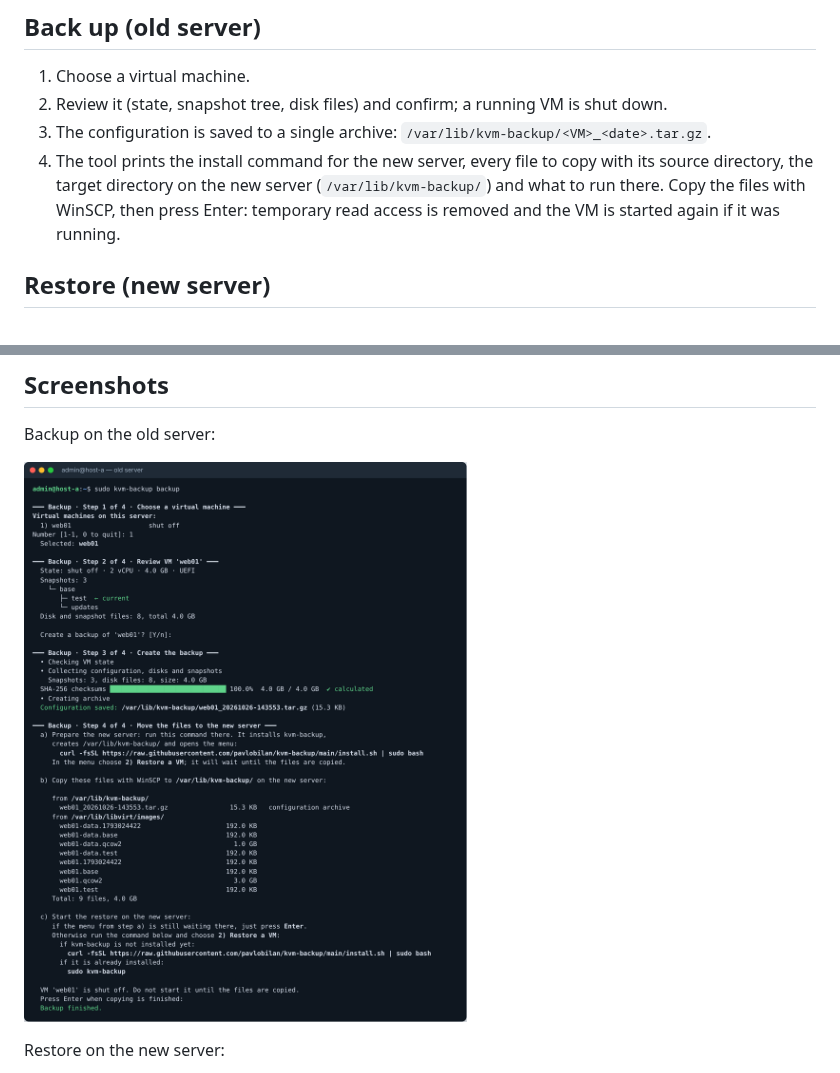
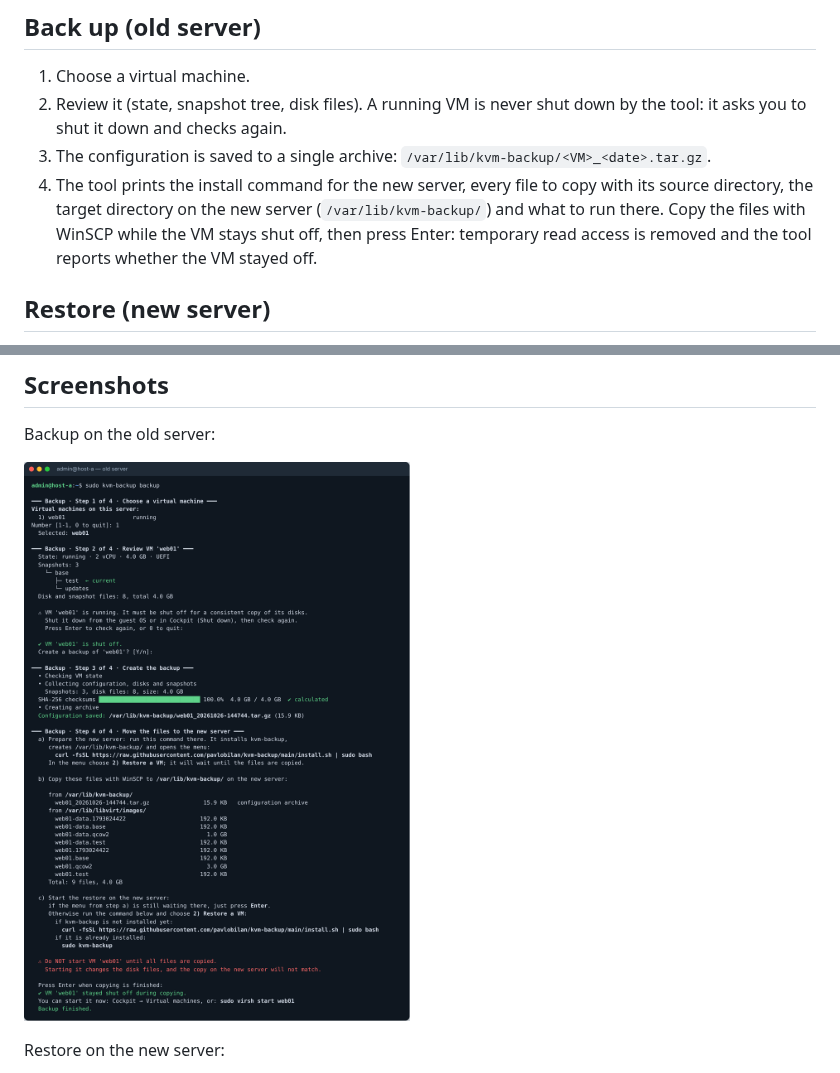
Before and after one commit to pavlobilan/kvm-backup, a Markdown page: README.md, 2 parts joined by grey strips. Drawn GitHub-style; pictures changed too: docs/backup.png.

```diff
--- a/README.md
+++ b/README.md
@@ -15,9 +15,9 @@ The user who runs `sudo` is added to the `kvmbackup` group, which lets WinSCP re
 ## Back up (old server)
 
 1. Choose a virtual machine.
-2. Review it (state, snapshot tree, disk files) and confirm; a running VM is shut down.
+2. Review it (state, snapshot tree, disk files). A running VM is never shut down by the tool: it asks you to shut it down and checks again.
 3. The configuration is saved to a single archive: `/var/lib/kvm-backup/<VM>_<date>.tar.gz`.
-4. The tool prints the install command for the new server, every file to copy with its source directory, the target directory on the new server (`/var/lib/kvm-backup/`) and what to run there. Copy the files with WinSCP, then press Enter: temporary read access is removed and the VM is started again if it was running.
+4. The tool prints the install command for the new server, every file to copy with its source directory, the target directory on the new server (`/var/lib/kvm-backup/`) and what to run there. Copy the files with WinSCP while the VM stays shut off, then press Enter: temporary read access is removed and the tool reports whether the VM stayed off.
 
 ## Restore (new server)
 
```
Also changed, not shown: 3 other files.
